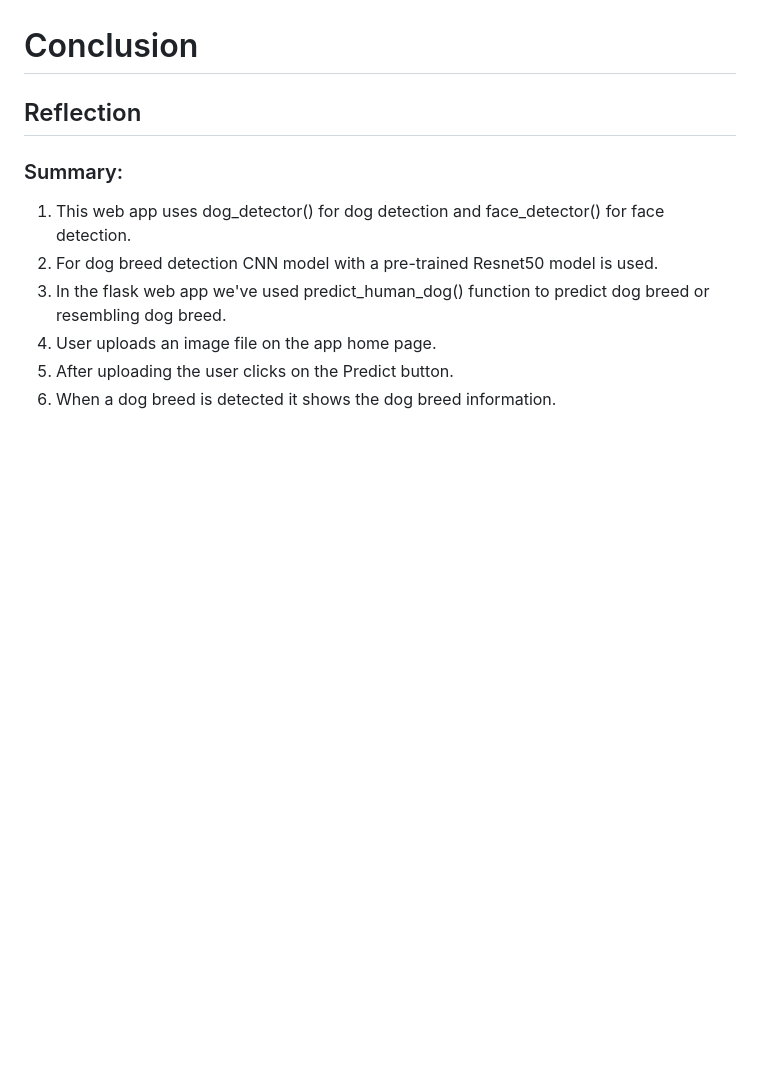
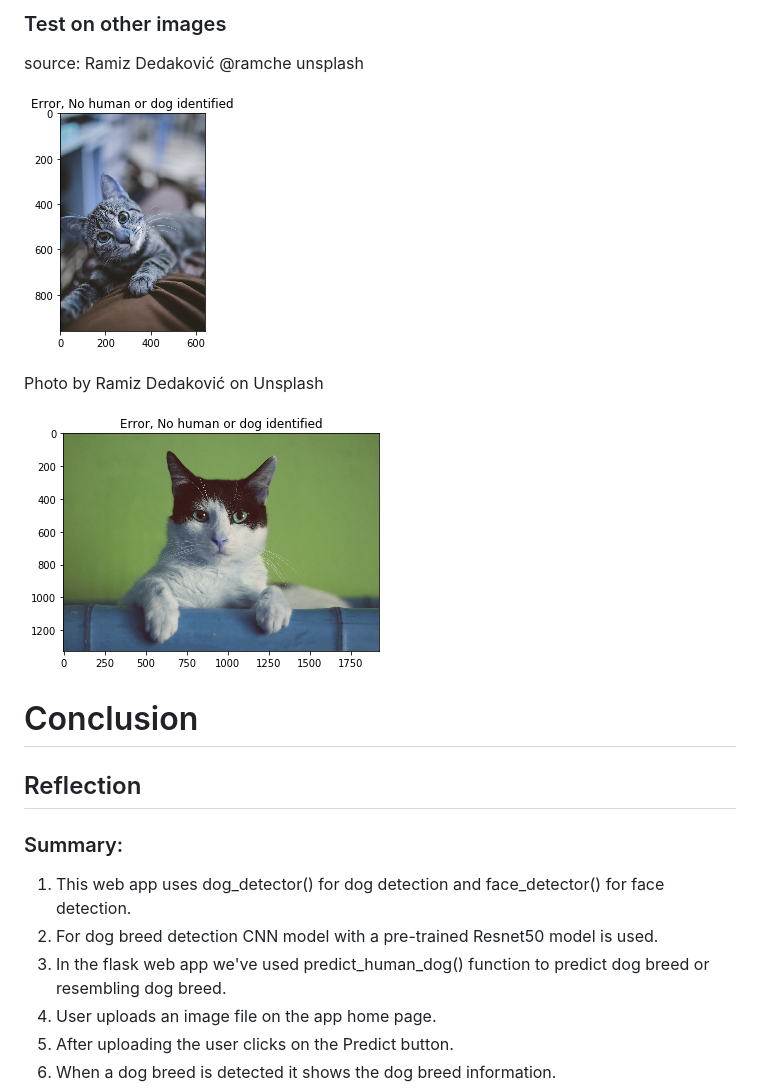
Before and after one commit to ranamahmud/dog-breed-classifier-udacity-capstone, a Markdown page: README.md, the part around one of its changes. GitHub-like rendering; pictures changed too: images/output_91_0.png (added), images/output_92_0.png (added); blank space fills up the shorter version.

```diff
--- a/README.md
+++ b/README.md
@@ -154,3 +182,13 @@ From the above two images, we can see that dog breed pairs are often similar and
+### Test on other images
+
+source: Ramiz Dedaković @ramche unsplash
+
+![png](images/output_91_0.png)
+
+Photo by Ramiz Dedaković on Unsplash
+
+![png](images/output_92_0.png)
+
 # Conclusion <a name="conclusion"></a>
 
 ## Reflection
```
Also changed, not shown: other parts of README.md (+39 -11 lines), images/output_84_0.png (added), images/output_85_0.png (added), images/output_87_0.png (added), images/output_88_0.png (added), 6 other files.
